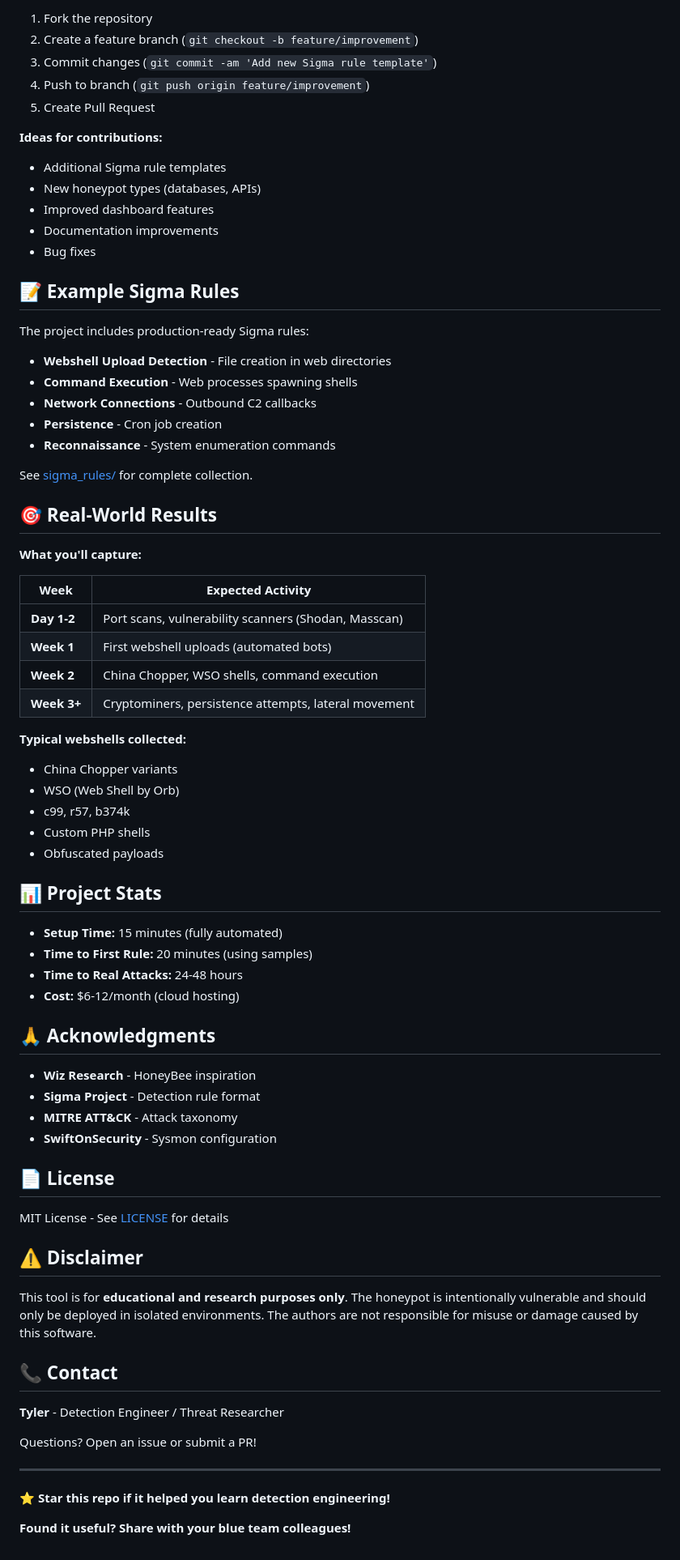
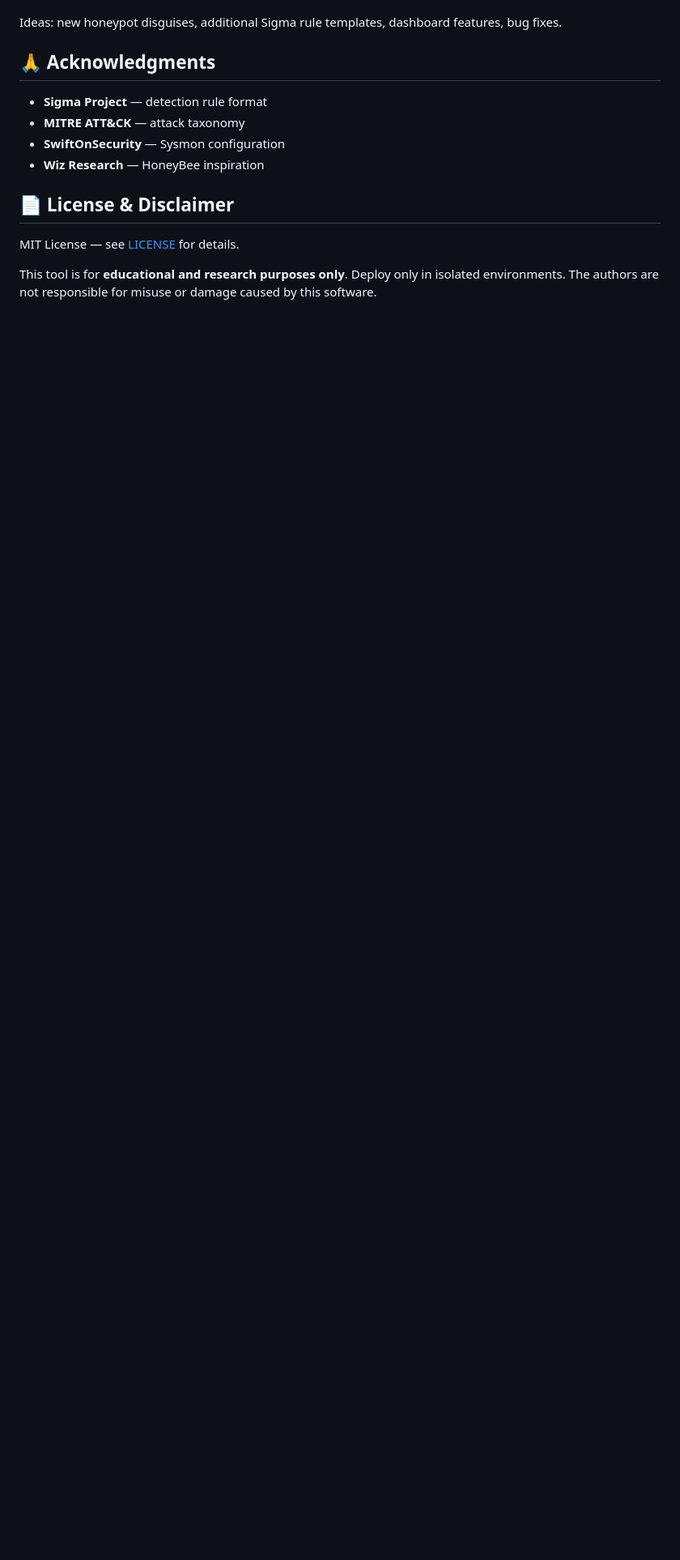
Before and after one commit to iimp0ster/Linux-Webshell-Honeypot, a Markdown page: README.md, the part around one of its changes. Shown at 81% size. GitHub-like rendering; blank space fills up the shorter version.

```diff
--- a/README.md
+++ b/README.md
@@ -212,77 +157,15 @@ Contributions welcome! Here's how:
 
-1. Fork the repository
-2. Create a feature branch (`git checkout -b feature/improvement`)
-3. Commit changes (`git commit -am 'Add new Sigma rule template'`)
-4. Push to branch (`git push origin feature/improvement`)
-5. Create Pull Request
-
-**Ideas for contributions:**
-- Additional Sigma rule templates
-- New honeypot types (databases, APIs)
-- Improved dashboard features
-- Documentation improvements
-- Bug fixes
-
-## 📝 Example Sigma Rules
-
-The project includes production-ready Sigma rules:
-
-- **Webshell Upload Detection** - File creation in web directories
-- **Command Execution** - Web processes spawning shells
-- **Network Connections** - Outbound C2 callbacks
-- **Persistence** - Cron job creation
-- **Reconnaissance** - System enumeration commands
-
-See [sigma_rules/](sigma_rules/) for complete collection.
-
-## 🎯 Real-World Results
-
-**What you'll capture:**
-
-| Week | Expected Activity |
-|------|------------------|
-| **Day 1-2** | Port scans, vulnerability scanners (Shodan, Masscan) |
-| **Week 1** | First webshell uploads (automated bots) |
-| **Week 2** | China Chopper, WSO shells, command execution |
-| **Week 3+** | Cryptominers, persistence attempts, lateral movement |
-
-**Typical webshells collected:**
-- China Chopper variants
-- WSO (Web Shell by Orb)
-- c99, r57, b374k
-- Custom PHP shells
-- Obfuscated payloads
-
-## 📊 Project Stats
-
-- **Setup Time:** 15 minutes (fully automated)
-- **Time to First Rule:** 20 minutes (using samples)
-- **Time to Real Attacks:** 24-48 hours
-- **Cost:** $6-12/month (cloud hosting)
+Ideas: new honeypot disguises, additional Sigma rule templates, dashboard features, bug fixes.
 
 ## 🙏 Acknowledgments
 
-- **Wiz Research** - HoneyBee inspiration
-- **Sigma Project** - Detection rule format
-- **MITRE ATT&CK** - Attack taxonomy
-- **SwiftOnSecurity** - Sysmon configuration
+- **Sigma Project** — detection rule format
+- **MITRE ATT&CK** — attack taxonomy
+- **SwiftOnSecurity** — Sysmon configuration
+- **Wiz Research** — HoneyBee inspiration
 
-## 📄 License
+## 📄 License & Disclaimer
 
-MIT License - See [LICENSE](LICENSE) for details
+MIT License — see [LICENSE](LICENSE) for details.
 
-## ⚠️ Disclaimer
-
-This tool is for **educational and research purposes only**. The honeypot is intentionally vulnerable and should only be deployed in isolated environments. The authors are not responsible for misuse or damage caused by this software.
-
-## 📞 Contact
-
-**Tyler** - Detection Engineer / Threat Researcher
-
-Questions? Open an issue or submit a PR!
-
----
-
-**⭐ Star this repo if it helped you learn detection engineering!**
-
-**Found it useful? Share with your blue team colleagues!**
+This tool is for **educational and research purposes only**. Deploy only in isolated environments. The authors are not responsible for misuse or damage caused by this software.
```
Also changed, not shown: other parts of README.md (+102 -157 lines).
